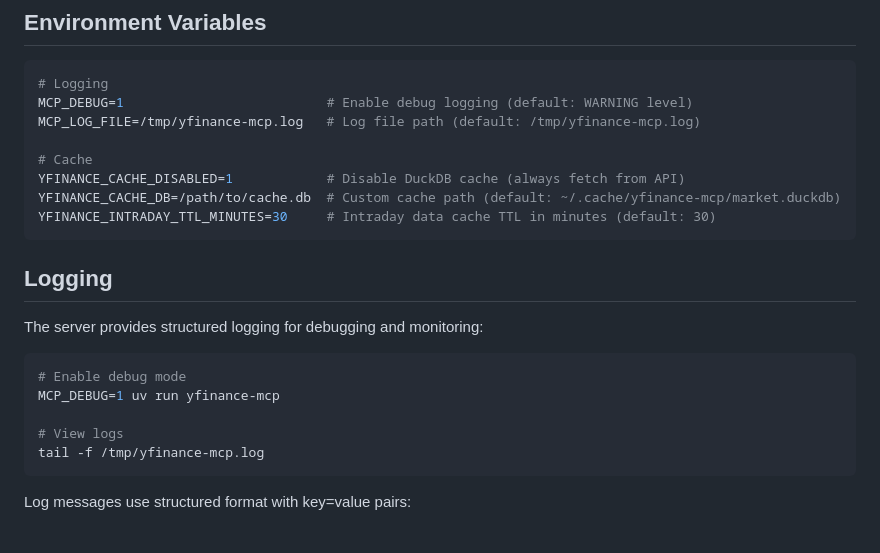
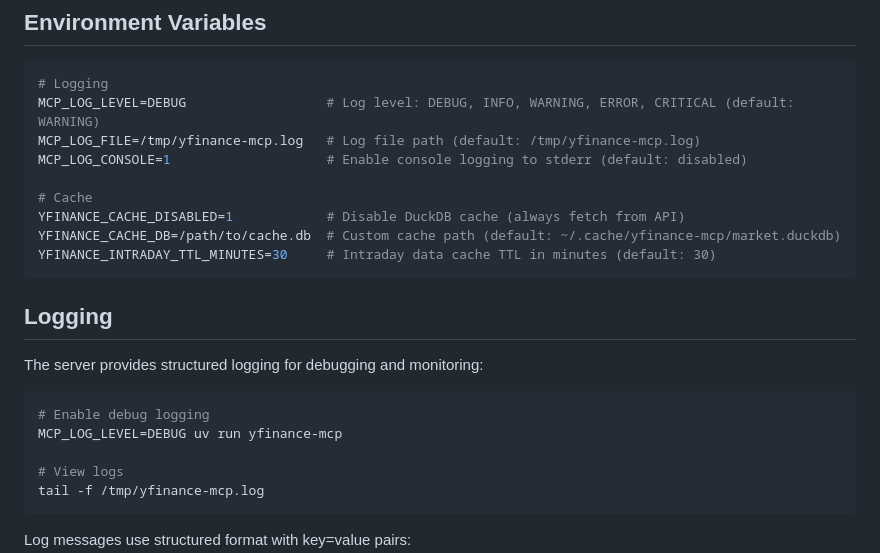
Before and after one commit to keisku/yfinance-mcp, a Markdown page: README.md, the part around the change. GitHub-like rendering; blank space fills up the shorter version.

````diff
--- a/README.md
+++ b/README.md
@@ -111,8 +111,9 @@ uv run pip-audit                         # Security scan
 
 ```bash
 # Logging
-MCP_DEBUG=1                          # Enable debug logging (default: WARNING level)
+MCP_LOG_LEVEL=DEBUG                  # Log level: DEBUG, INFO, WARNING, ERROR, CRITICAL (default: WARNING)
 MCP_LOG_FILE=/tmp/yfinance-mcp.log   # Log file path (default: /tmp/yfinance-mcp.log)
+MCP_LOG_CONSOLE=1                    # Enable console logging to stderr (default: disabled)
 
 # Cache
 YFINANCE_CACHE_DISABLED=1            # Disable DuckDB cache (always fetch from API)
@@ -125,8 +126,8 @@ YFINANCE_INTRADAY_TTL_MINUTES=30     # Intraday data cache TTL in minutes (defau
 The server provides structured logging for debugging and monitoring:
 
 ```bash
-# Enable debug mode
-MCP_DEBUG=1 uv run yfinance-mcp
+# Enable debug logging
+MCP_LOG_LEVEL=DEBUG uv run yfinance-mcp
 
 # View logs
 tail -f /tmp/yfinance-mcp.log
````
